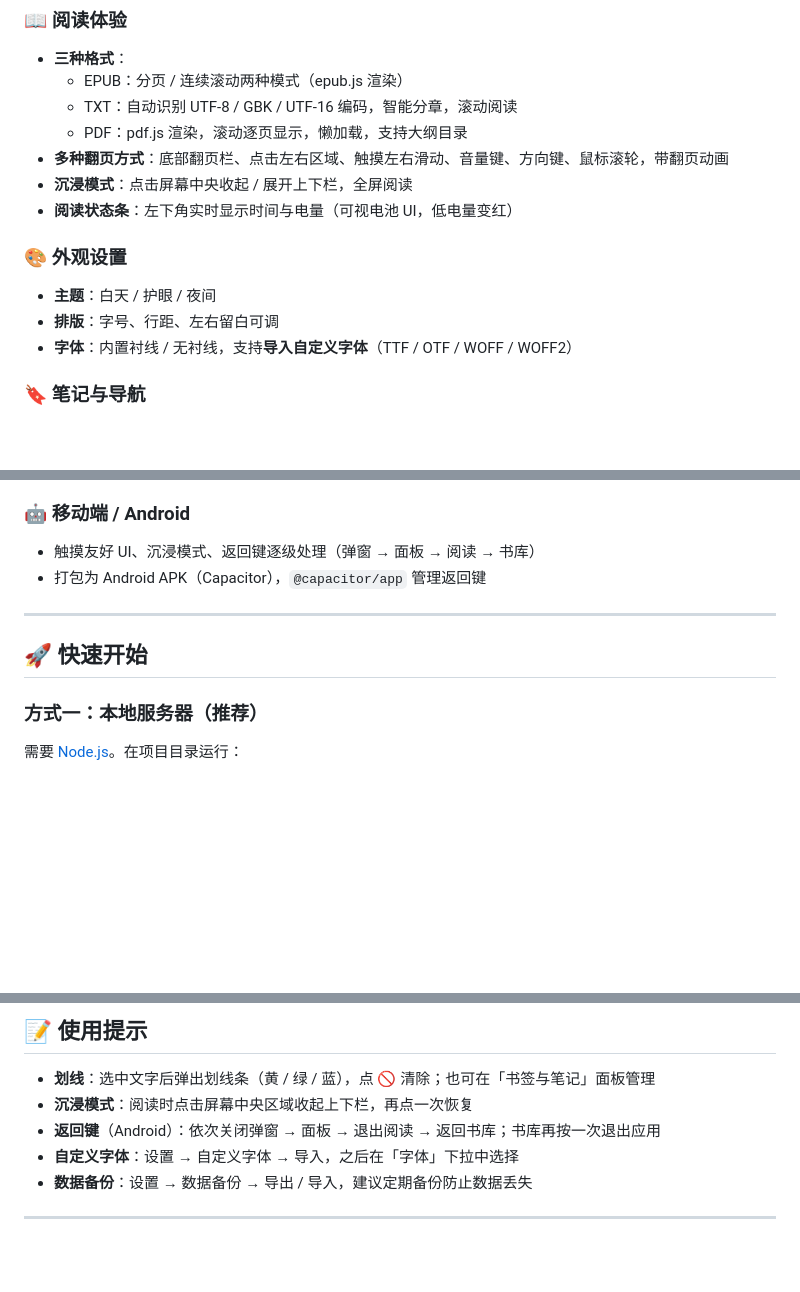
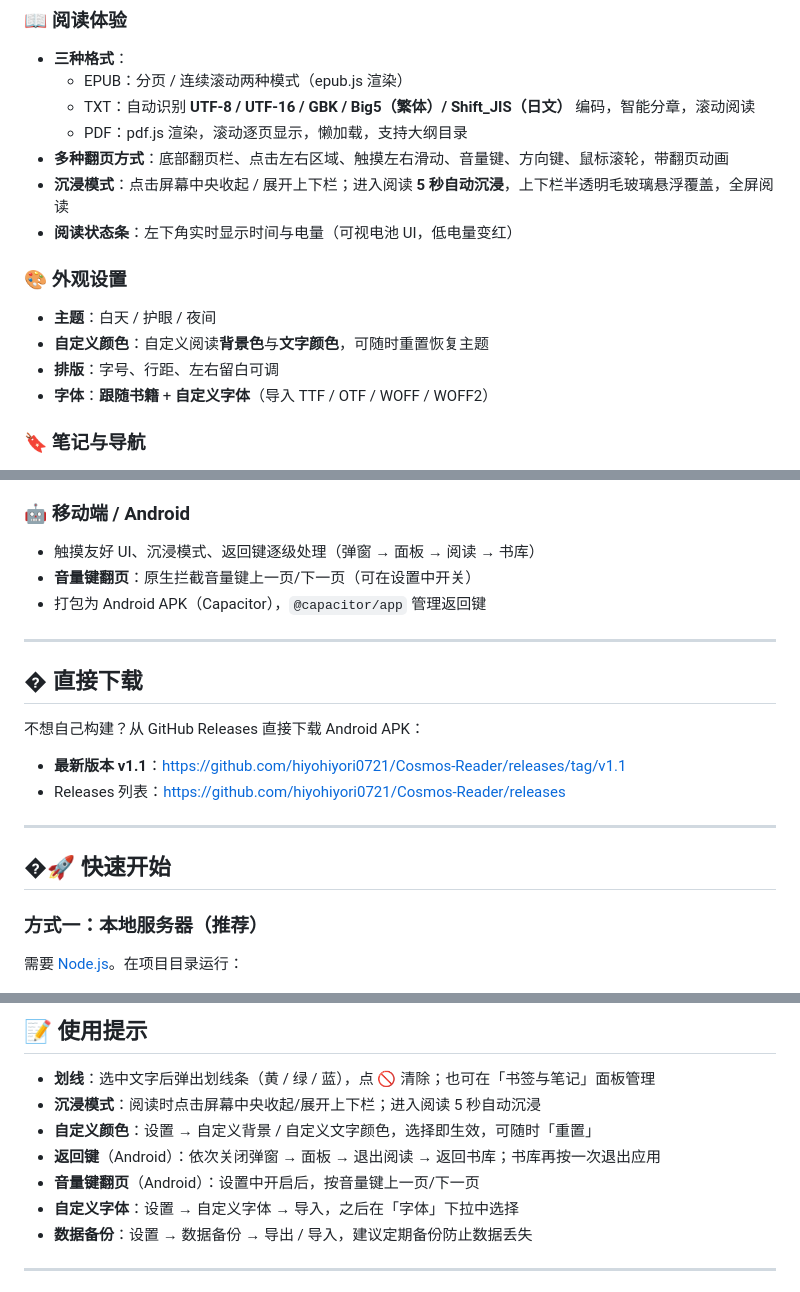
Before and after one commit to hiyohiyori0721/Cosmos-Reader, a Markdown page: README.md, 3 parts joined by grey strips. Rendered like a GitHub page; blank space fills up the shorter version.

Commit message:
docs: 更新 README（v1.1 新功能与下载说明）

```diff
--- a/README.md
+++ b/README.md
@@ -19,16 +19,17 @@
 ### 📖 阅读体验
 - **三种格式**：
   - EPUB：分页 / 连续滚动两种模式（epub.js 渲染）
-  - TXT：自动识别 UTF-8 / GBK / UTF-16 编码，智能分章，滚动阅读
+  - TXT：自动识别 **UTF-8 / UTF-16 / GBK / Big5（繁体）/ Shift_JIS（日文）** 编码，智能分章，滚动阅读
   - PDF：pdf.js 渲染，滚动逐页显示，懒加载，支持大纲目录
 - **多种翻页方式**：底部翻页栏、点击左右区域、触摸左右滑动、音量键、方向键、鼠标滚轮，带翻页动画
-- **沉浸模式**：点击屏幕中央收起 / 展开上下栏，全屏阅读
+- **沉浸模式**：点击屏幕中央收起 / 展开上下栏；进入阅读 **5 秒自动沉浸**，上下栏半透明毛玻璃悬浮覆盖，全屏阅读
 - **阅读状态条**：左下角实时显示时间与电量（可视电池 UI，低电量变红）
 
 ### 🎨 外观设置
 - **主题**：白天 / 护眼 / 夜间
+- **自定义颜色**：自定义阅读**背景色**与**文字颜色**，可随时重置恢复主题
 - **排版**：字号、行距、左右留白可调
-- **字体**：内置衬线 / 无衬线，支持**导入自定义字体**（TTF / OTF / WOFF / WOFF2）
+- **字体**：**跟随书籍** + **自定义字体**（导入 TTF / OTF / WOFF / WOFF2）
 
 ### 🔖 笔记与导航
 - **书签**：一键添加当前页书签，记录文字摘要，支持跳转 / 删除
@@ -42,11 +43,21 @@
 
 ### 🤖 移动端 / Android
 - 触摸友好 UI、沉浸模式、返回键逐级处理（弹窗 → 面板 → 阅读 → 书库）
+- **音量键翻页**：原生拦截音量键上一页/下一页（可在设置中开关）
 - 打包为 Android APK（Capacitor），`@capacitor/app` 管理返回键
 
 ---
 
-## 🚀 快速开始
+## � 直接下载
+
+不想自己构建？从 GitHub Releases 直接下载 Android APK：
+
+- **最新版本 v1.1**：<https://github.com/hiyohiyori0721/Cosmos-Reader/releases/tag/v1.1>
+- Releases 列表：<https://github.com/hiyohiyori0721/Cosmos-Reader/releases>
+
+---
+
+## �🚀 快速开始
 
 ### 方式一：本地服务器（推荐）
 需要 [Node.js](https://nodejs.org/)。在项目目录运行：
@@ -140,8 +151,10 @@ reader/
 ## 📝 使用提示
 
 - **划线**：选中文字后弹出划线条（黄 / 绿 / 蓝），点 🚫 清除；也可在「书签与笔记」面板管理
-- **沉浸模式**：阅读时点击屏幕中央区域收起上下栏，再点一次恢复
+- **沉浸模式**：阅读时点击屏幕中央收起/展开上下栏；进入阅读 5 秒自动沉浸
+- **自定义颜色**：设置 → 自定义背景 / 自定义文字颜色，选择即生效，可随时「重置」
 - **返回键**（Android）：依次关闭弹窗 → 面板 → 退出阅读 → 返回书库；书库再按一次退出应用
+- **音量键翻页**（Android）：设置中开启后，按音量键上一页/下一页
 - **自定义字体**：设置 → 自定义字体 → 导入，之后在「字体」下拉中选择
 - **数据备份**：设置 → 数据备份 → 导出 / 导入，建议定期备份防止数据丢失
 
```
